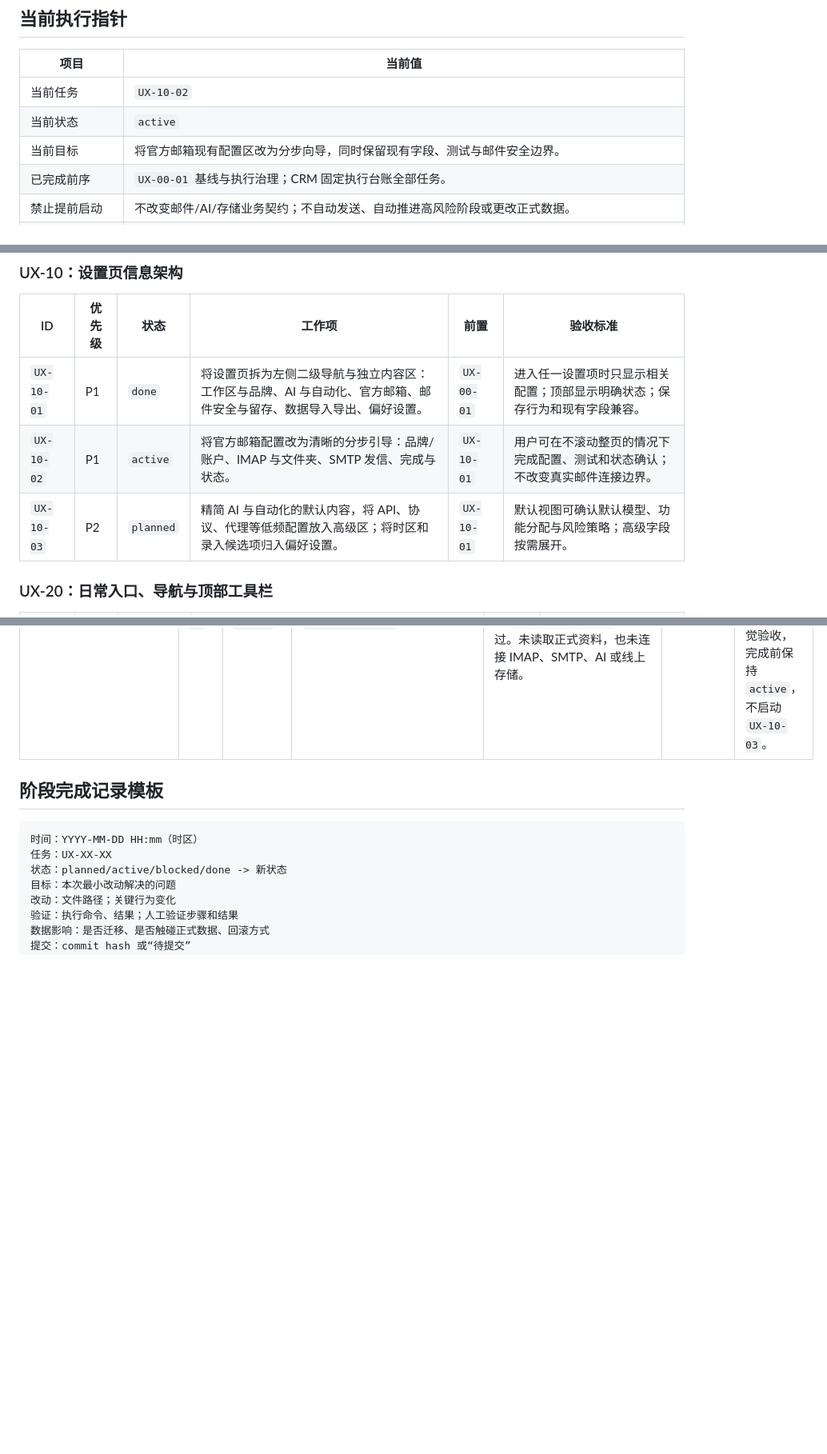
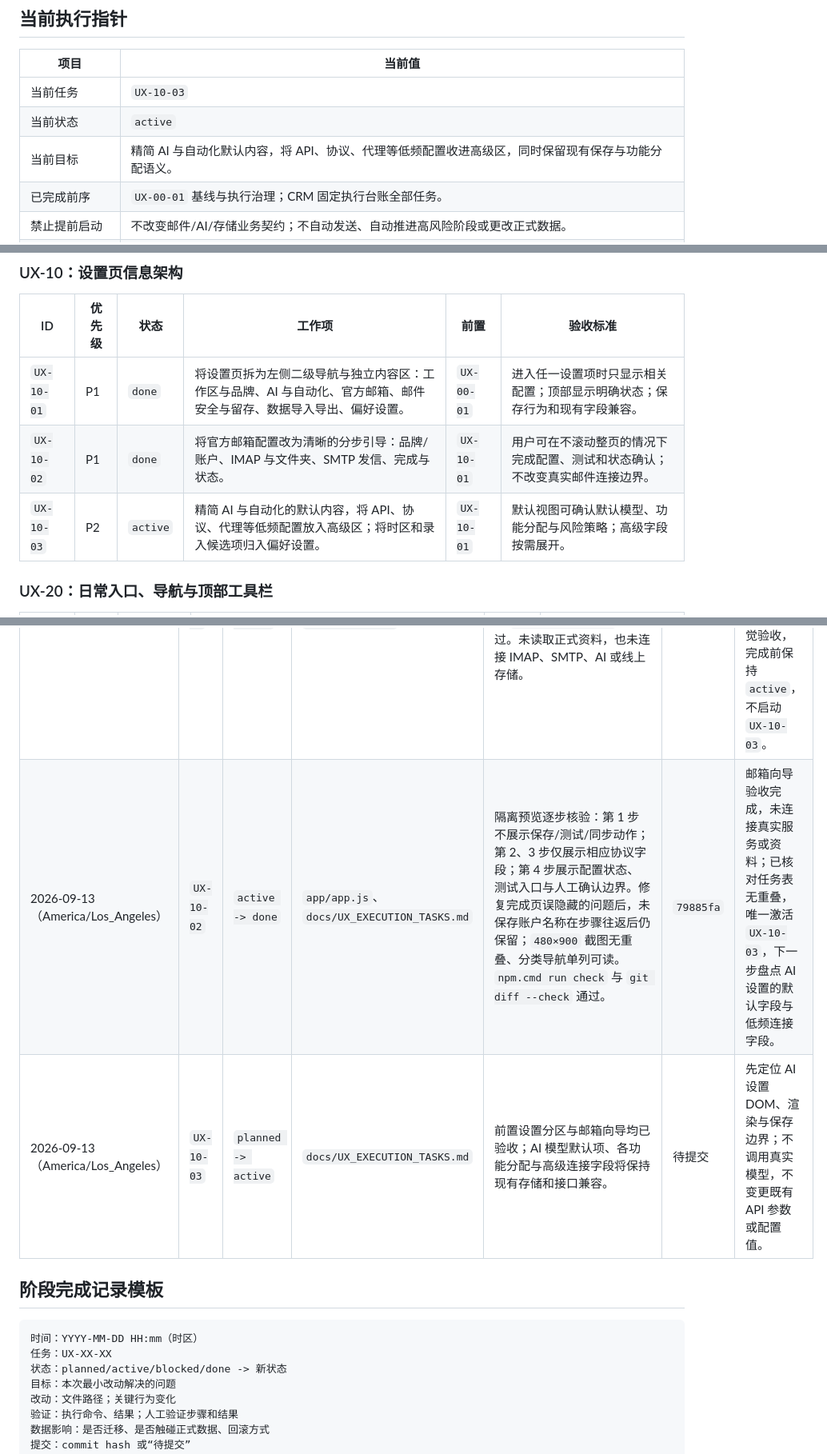
Before and after one commit to goog205118-art/BPPPPPPPPPDDDD, a Markdown page: docs/UX_EXECUTION_TASKS.md, 3 parts joined by grey strips. Shown at 80% size. GitHub-like rendering; blank space fills up the shorter version.

Commit message:
docs(ux): record mailbox wizard completion

```diff
--- a/docs/UX_EXECUTION_TASKS.md
+++ b/docs/UX_EXECUTION_TASKS.md
@@ -29,9 +29,9 @@
 
 | 项目 | 当前值 |
 | --- | --- |
-| 当前任务 | `UX-10-02` |
+| 当前任务 | `UX-10-03` |
 | 当前状态 | `active` |
-| 当前目标 | 将官方邮箱现有配置区改为分步向导，同时保留现有字段、测试与邮件安全边界。 |
+| 当前目标 | 精简 AI 与自动化默认内容，将 API、协议、代理等低频配置收进高级区，同时保留现有保存与功能分配语义。 |
 | 已完成前序 | `UX-00-01` 基线与执行治理；CRM 固定执行台账全部任务。 |
 | 禁止提前启动 | 不改变邮件/AI/存储业务契约；不自动发送、自动推进高风险阶段或更改正式数据。 |
 | 最近已验证基线 | 隔离存储、访问密码 `ux-baseline`、端口 `4191` 的桌面基线已打开；未读取真实资料或连接外部服务。 |
@@ -49,8 +49,8 @@
 | ID | 优先级 | 状态 | 工作项 | 前置 | 验收标准 |
 | --- | --- | --- | --- | --- | --- |
 | `UX-10-01` | P1 | `done` | 将设置页拆为左侧二级导航与独立内容区：工作区与品牌、AI 与自动化、官方邮箱、邮件安全与留存、数据导入导出、偏好设置。 | `UX-00-01` | 进入任一设置项时只显示相关配置；顶部显示明确状态；保存行为和现有字段兼容。 |
-| `UX-10-02` | P1 | `active` | 将官方邮箱配置改为清晰的分步引导：品牌/账户、IMAP 与文件夹、SMTP 发信、完成与状态。 | `UX-10-01` | 用户可在不滚动整页的情况下完成配置、测试和状态确认；不改变真实邮件连接边界。 |
-| `UX-10-03` | P2 | `planned` | 精简 AI 与自动化的默认内容，将 API、协议、代理等低频配置放入高级区；将时区和录入候选项归入偏好设置。 | `UX-10-01` | 默认视图可确认默认模型、功能分配与风险策略；高级字段按需展开。 |
+| `UX-10-02` | P1 | `done` | 将官方邮箱配置改为清晰的分步引导：品牌/账户、IMAP 与文件夹、SMTP 发信、完成与状态。 | `UX-10-01` | 用户可在不滚动整页的情况下完成配置、测试和状态确认；不改变真实邮件连接边界。 |
+| `UX-10-03` | P2 | `active` | 精简 AI 与自动化的默认内容，将 API、协议、代理等低频配置放入高级区；将时区和录入候选项归入偏好设置。 | `UX-10-01` | 默认视图可确认默认模型、功能分配与风险策略；高级字段按需展开。 |
 
 ### UX-20：日常入口、导航与顶部工具栏
 
@@ -99,6 +99,8 @@
 | 2026-09-13（America/New_York） | `UX-10-01` | `active -> done` | `docs/UX_EXECUTION_TASKS.md` | Playwright 在隔离预览中填入“未保存品牌验证”，切换至 AI 与自动化后返回，输入仍保留；`480×900` 截图确认二级导航降为单列、无文字遮挡或白底残留。 | 待提交 | 设置页分区验收完成，未改变 API、真实连接或资料。已全览任务表，无重复项；仅激活 `UX-10-02`，下一步将审阅现有邮箱字段和测试入口后构建分步向导。 |
 | 2026-09-13（America/New_York） | `UX-10-02` | `planned -> active` | `docs/UX_EXECUTION_TASKS.md` | 前置 `UX-10-01` 已完成；现有邮箱账户编辑、IMAP、SMTP、签名和测试接口将保持为兼容边界。 | 待提交 | 先盘点当前邮件设置 DOM、事件监听和测试入口；仅改变呈现与引导，不执行真实连接或发信。 |
 | 2026-09-13（America/Los_Angeles） | `UX-10-02` | `active -> active` | `app/index.html`、`app/app.js`、`app/styles.css` | 已加入四步邮箱向导：账户与品牌、IMAP 收取、SMTP 发信、完成与测试；既有字段 ID、保存、测试与同步入口未改变。`npm.cmd run check` 与 `git diff --check` 通过。未读取正式资料，也未连接 IMAP、SMTP、AI 或线上存储。 | `8f63734` | 实现检查点可供测试仓库验证；下一门槛是隔离预览逐步切换、未保存输入保持及窄视口视觉验收，完成前保持 `active`，不启动 `UX-10-03`。 |
+| 2026-09-13（America/Los_Angeles） | `UX-10-02` | `active -> done` | `app/app.js`、`docs/UX_EXECUTION_TASKS.md` | 隔离预览逐步核验：第 1 步不展示保存/测试/同步动作；第 2、3 步仅展示相应协议字段；第 4 步展示配置状态、测试入口与人工确认边界。修复完成页误隐藏的问题后，未保存账户名称在步骤往返后仍保留；`480×900` 截图无重叠、分类导航单列可读。`npm.cmd run check` 与 `git diff --check` 通过。 | `79885fa` | 邮箱向导验收完成，未连接真实服务或资料；已核对任务表无重叠，唯一激活 `UX-10-03`，下一步盘点 AI 设置的默认字段与低频连接字段。 |
+| 2026-09-13（America/Los_Angeles） | `UX-10-03` | `planned -> active` | `docs/UX_EXECUTION_TASKS.md` | 前置设置分区与邮箱向导均已验收；AI 模型默认项、各功能分配与高级连接字段将保持现有存储和接口兼容。 | 待提交 | 先定位 AI 设置 DOM、渲染与保存边界；不调用真实模型，不变更既有 API 参数或配置值。 |
 
 ## 阶段完成记录模板
 
```
